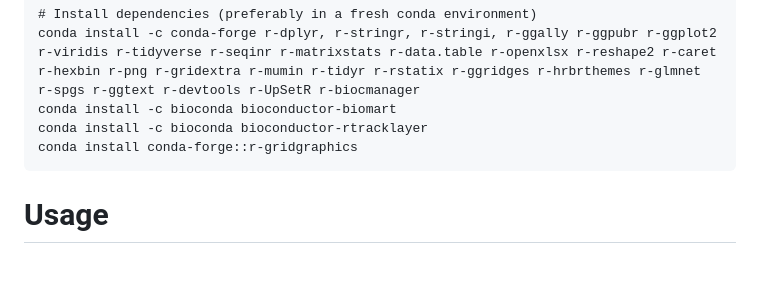
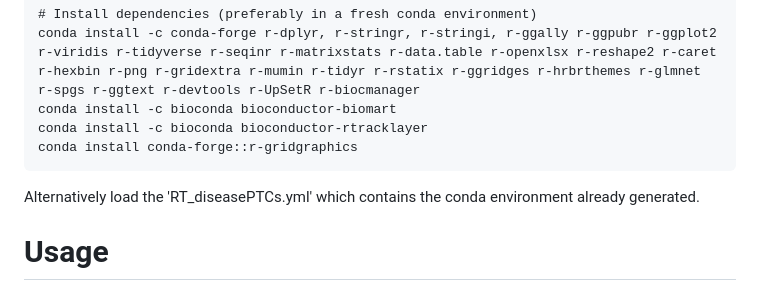
Before and after one commit to lehner-lab/Stop_codon_readthrough, a Markdown page: README.md, the part around the change. Rendered like a GitHub page; blank space fills up the shorter version.

````diff
--- a/README.md
+++ b/README.md
@@ -30,6 +30,7 @@ conda install -c bioconda bioconductor-biomart
 conda install -c bioconda bioconductor-rtracklayer
 conda install conda-forge::r-gridgraphics
 ```
+Alternatively load the 'RT_diseasePTCs.yml' which contains the conda environment already generated.
 
 # Usage
 
````
